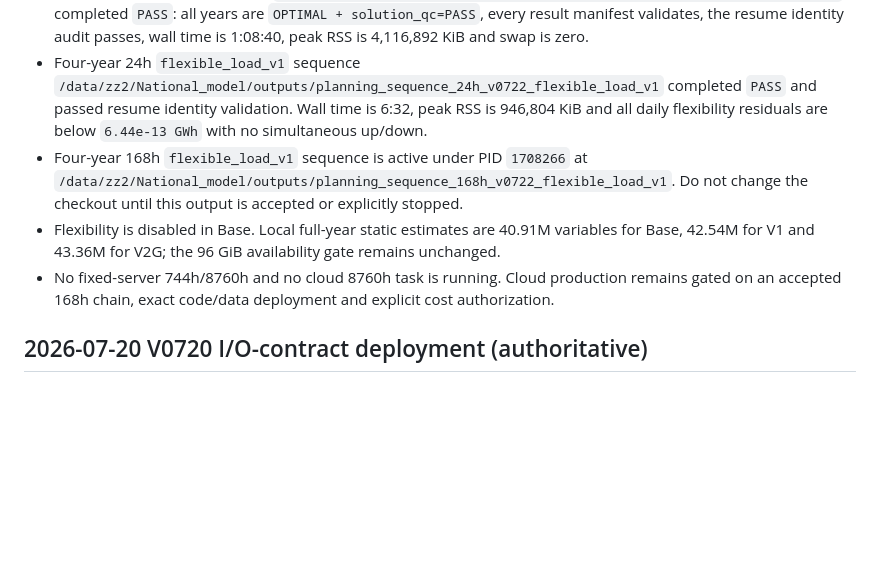
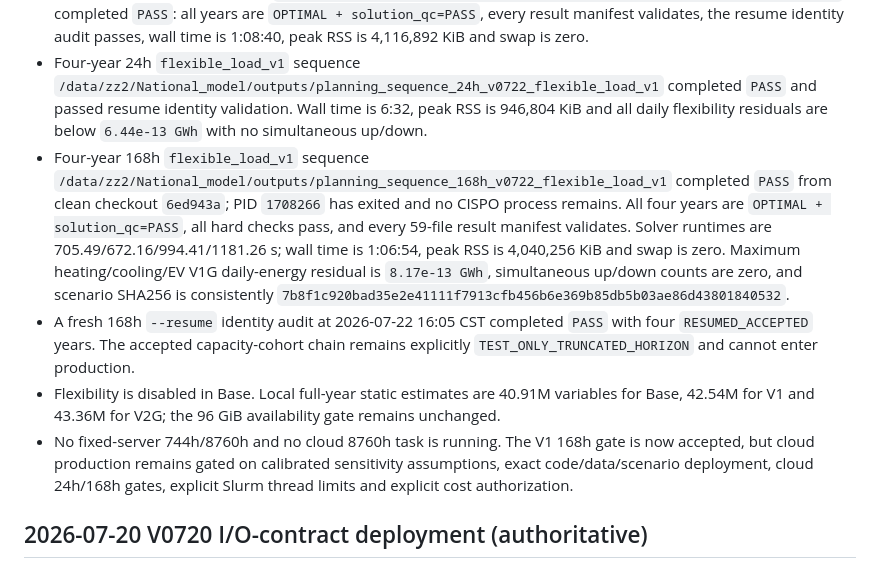
Before and after one commit to zhouzhou112/National_model, a Markdown page: MODEL_SERVER_STATUS.md, the part around the change. Rendered like a GitHub page; blank space fills up the shorter version.

```diff
--- a/MODEL_SERVER_STATUS.md
+++ b/MODEL_SERVER_STATUS.md
@@ -7,9 +7,10 @@
 - The server four-year 24h sequence and immediate resume audit pass for 2030/2040/2050/2060.
 - Four-year 168h Base sequence `/data/zz2/National_model/outputs/planning_sequence_168h_v0721_fuel_state` completed `PASS`: all years are `OPTIMAL + solution_qc=PASS`, every result manifest validates, the resume identity audit passes, wall time is 1:08:40, peak RSS is 4,116,892 KiB and swap is zero.
 - Four-year 24h `flexible_load_v1` sequence `/data/zz2/National_model/outputs/planning_sequence_24h_v0722_flexible_load_v1` completed `PASS` and passed resume identity validation. Wall time is 6:32, peak RSS is 946,804 KiB and all daily flexibility residuals are below `6.44e-13 GWh` with no simultaneous up/down.
-- Four-year 168h `flexible_load_v1` sequence is active under PID `1708266` at `/data/zz2/National_model/outputs/planning_sequence_168h_v0722_flexible_load_v1`. Do not change the checkout until this output is accepted or explicitly stopped.
+- Four-year 168h `flexible_load_v1` sequence `/data/zz2/National_model/outputs/planning_sequence_168h_v0722_flexible_load_v1` completed `PASS` from clean checkout `6ed943a`; PID `1708266` has exited and no CISPO process remains. All four years are `OPTIMAL + solution_qc=PASS`, all hard checks pass, and every 59-file result manifest validates. Solver runtimes are 705.49/672.16/994.41/1181.26 s; wall time is 1:06:54, peak RSS is 4,040,256 KiB and swap is zero. Maximum heating/cooling/EV V1G daily-energy residual is `8.17e-13 GWh`, simultaneous up/down counts are zero, and scenario SHA256 is consistently `7b8f1c920bad35e2e41111f7913cfb456b6e369b85db5b03ae86d43801840532`.
+- A fresh 168h `--resume` identity audit at 2026-07-22 16:05 CST completed `PASS` with four `RESUMED_ACCEPTED` years. The accepted capacity-cohort chain remains explicitly `TEST_ONLY_TRUNCATED_HORIZON` and cannot enter production.
 - Flexibility is disabled in Base. Local full-year static estimates are 40.91M variables for Base, 42.54M for V1 and 43.36M for V2G; the 96 GiB availability gate remains unchanged.
-- No fixed-server 744h/8760h and no cloud 8760h task is running. Cloud production remains gated on an accepted 168h chain, exact code/data deployment and explicit cost authorization.
+- No fixed-server 744h/8760h and no cloud 8760h task is running. The V1 168h gate is now accepted, but cloud production remains gated on calibrated sensitivity assumptions, exact code/data/scenario deployment, cloud 24h/168h gates, explicit Slurm thread limits and explicit cost authorization.
 
 ## 2026-07-20 V0720 I/O-contract deployment (authoritative)
 
```
Also changed, not shown: CODEX_HANDOFF.md (+22 -10 lines), SERVER_RUNBOOK.md (+13 -1 lines).
